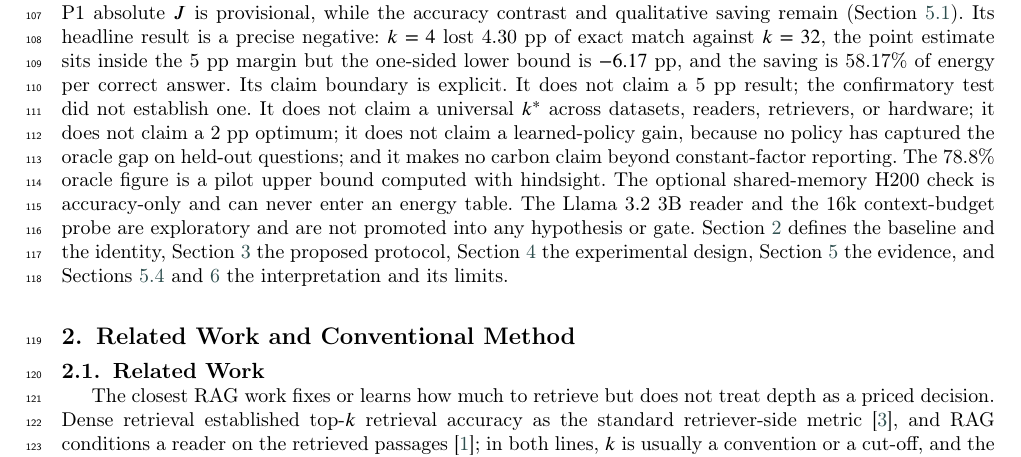
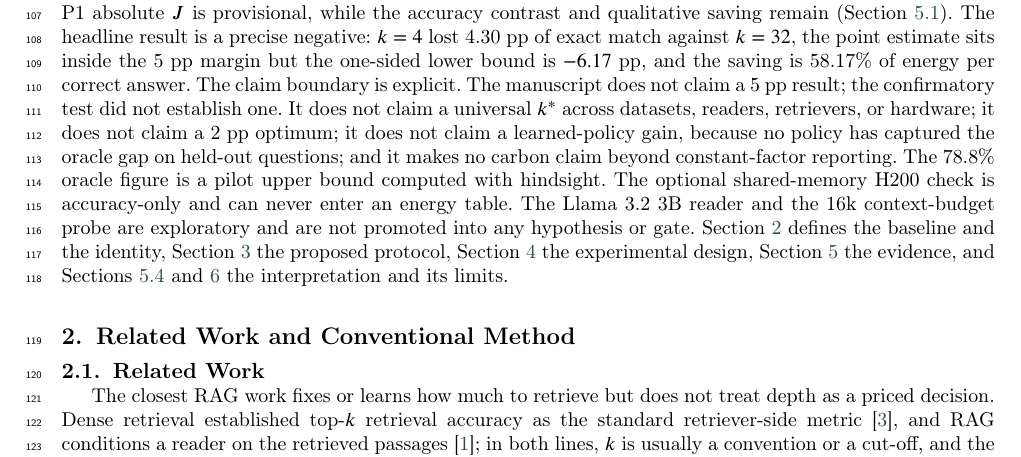
Before and after one commit to Atik203/energy-optimal-rag, a LaTeX paper (paper/main.tex): part of page 3 of 56, cut so that both start at the same text. Compiled offline with pdfLaTeX; a LaTeX package or settings file that is missing is left out.

Commit message:
docs: restore clear referents in contribution paragraph

```diff
--- a/paper/main.tex
+++ b/paper/main.tex
@@ -302,7 +302,7 @@ Prior work has made retrieval adaptive, but it has not priced depth. Adaptive-RA
 
 The prior evidence for this design comes from a 200-question pilot on SQuAD v1.1 \cite{rajpurkar2016squad}, seven depths, a 4-bit Qwen3.5-4B reader served by Ollama \cite{ollama}, and BM25 retrieval \cite{robertson2009bm25}. Energy per correct answer rose from 45.5~J at $k=1$ to 157.1~J at $k=32$, a factor of 3.45, and the energy curve was affine in depth with $R^{2}=0.9990$ (Section~\ref{sec:pilot}). Accuracy rose from 0.395 to 0.570 and was flat between 0.520 and 0.535 for $k=4$ to $16$. The pilot also produced a dead decision rule and an unconfirmed signal. At a 2~pp margin the selected depth was 32 at the grid boundary, with bootstrap probability 0.61, so the 2~pp rule is dead at this sample size. At a 5~pp margin the pilot selected $k=4$ with 69.3\% savings and $N^{*}=876$, but no non-inferiority test was reported and the selection probability was 0.537, below the 0.8 stability threshold. A harness reproduction (P0) then failed. The first golden run produced block factors of 0.732 in a cold block and 1.676 in a warm block, with an idle coefficient of variation of 46.4\%. The clean rerun collected all 1{,}400 rows with zero invalid rows and an idle CV of 1.12\%, but its $k=0$ block factor was 0.7944, below the fixed 0.8 floor (Section~\ref{sec:p0}). No block file, repeatability check, or calibrated analysis was produced. The powered study (P1) then ran on the principal investigator's authority as a documented reversal of the gate (D-022), not because the gate passed. Its preregistration was frozen at tag \texttt{prereg-freeze-v1} before the confirmatory data were seen. P1 collected 7{,}000 of 7{,}000 rows, passed all seven block factors, and produced a negative result on the primary policy claim: the accuracy gate was not met even though the energy saving was large. The paper's approach follows from three choices. First, it fixes the reader, retriever, prompt, and scoring rule and varies only depth, so the contrast is paired by question and question difficulty cancels. Second, it measures energy with a protocol that can be audited: idle before warm-up, a 0.3~s post-query tail, per-depth block calibration gated on \texttt{factor\_csv}, all-or-nothing application, a nonce against prefix reuse, and a repeatability check. Third, it freezes the decision before the outcome: a one-sided 5~pp exact-match non-inferiority test at $k=4$ against $k=32$, a 20\% savings floor, a 2~pp margin as estimation only, and gates K1--K7 and G1--G5. The estimand is the ratio of sums $E(k)=\sum_{q}J_{qk}/\sum_{q}C_{qk}$, not the mean of per-question ratios, because the latter is undefined for wrong answers and does not answer the budget question. The design uses 1{,}000 SQuAD v1.1 dev questions at seven depths, a 4-bit Qwen3.5-4B reader served by Ollama, BM25 over 45{,}651 passages, and one RTX 3060 Laptop GPU.
 
-Five contributions follow. First, it formalizes the depth decision with a ratio estimand, a local optimal-depth identity, and a certification cost $N^{*}$ that prices the evidence needed to support a static claim (Section~\ref{sec:conventional}). Second, it specifies a measurement protocol for depth sweeps on a single GPU: a 0.3~s post-query tail, an idle baseline taken before warm-up, per-depth block calibration gated on \texttt{factor\_csv}, and all-or-nothing application of the factors (Section~\ref{sec:measurement}). Third, it specifies and executes a preregistered confirmatory design at $n=1{,}000$: a one-sided 5~pp exact-match test at $k=4$ against $k=32$ with a 20\% savings floor, a 2~pp margin as estimation only, and gates K1--K7 and G1--G5 fixed before the outcome was seen (Sections~\ref{sec:estimators} and~\ref{sec:gates}). Fourth, it reports the confirmatory result: the static 5~pp claim is not supported, while the calibrated energy curve, the affine fit, the context-side share, and the measurement calibration are supported (Section~\ref{sec:p1}). Fifth, it audits the measurement itself: a power probe and replay show that per-query NVML windows are sequence-dependent at short depths, so absolute P2 joules are reported as a range and P1 absolute $J$ is provisional, while the accuracy contrast and qualitative saving remain (Section~\ref{sec:validity}). Its headline result is a precise negative: $k=4$ lost 4.30~pp of exact match against $k=32$, the point estimate sits inside the 5~pp margin but the one-sided lower bound is $-6.17$~pp, and the saving is 58.17\% of energy per correct answer. Its claim boundary is explicit. It does not claim a 5~pp result; the confirmatory test did not establish one. It does not claim a universal $k^{*}$ across datasets, readers, retrievers, or hardware; it does not claim a 2~pp optimum; it does not claim a learned-policy gain, because no policy has captured the oracle gap on held-out questions; and it makes no carbon claim beyond constant-factor reporting. The 78.8\% oracle figure is a pilot upper bound computed with hindsight. The optional shared-memory H200 check is accuracy-only and can never enter an energy table. The Llama 3.2 3B reader and the 16k context-budget probe are exploratory and are not promoted into any hypothesis or gate. Section~\ref{sec:conventional} defines the baseline and the identity, Section~\ref{sec:proposed} the proposed protocol, Section~\ref{sec:experiment} the experimental design, Section~\ref{sec:results} the evidence, and Sections~\ref{sec:discussion} and~\ref{sec:conclusion} the interpretation and its limits.
+Five contributions follow. First, it formalizes the depth decision with a ratio estimand, a local optimal-depth identity, and a certification cost $N^{*}$ that prices the evidence needed to support a static claim (Section~\ref{sec:conventional}). Second, it specifies a measurement protocol for depth sweeps on a single GPU: a 0.3~s post-query tail, an idle baseline taken before warm-up, per-depth block calibration gated on \texttt{factor\_csv}, and all-or-nothing application of the factors (Section~\ref{sec:measurement}). Third, it specifies and executes a preregistered confirmatory design at $n=1{,}000$: a one-sided 5~pp exact-match test at $k=4$ against $k=32$ with a 20\% savings floor, a 2~pp margin as estimation only, and gates K1--K7 and G1--G5 fixed before the outcome was seen (Sections~\ref{sec:estimators} and~\ref{sec:gates}). Fourth, it reports the confirmatory result: the static 5~pp claim is not supported, while the calibrated energy curve, the affine fit, the context-side share, and the measurement calibration are supported (Section~\ref{sec:p1}). Fifth, it audits the measurement itself: a power probe and replay show that per-query NVML windows are sequence-dependent at short depths, so absolute P2 joules are reported as a range and P1 absolute $J$ is provisional, while the accuracy contrast and qualitative saving remain (Section~\ref{sec:validity}). The headline result is a precise negative: $k=4$ lost 4.30~pp of exact match against $k=32$, the point estimate sits inside the 5~pp margin but the one-sided lower bound is $-6.17$~pp, and the saving is 58.17\% of energy per correct answer. The claim boundary is explicit. The manuscript does not claim a 5~pp result; the confirmatory test did not establish one. It does not claim a universal $k^{*}$ across datasets, readers, retrievers, or hardware; it does not claim a 2~pp optimum; it does not claim a learned-policy gain, because no policy has captured the oracle gap on held-out questions; and it makes no carbon claim beyond constant-factor reporting. The 78.8\% oracle figure is a pilot upper bound computed with hindsight. The optional shared-memory H200 check is accuracy-only and can never enter an energy table. The Llama 3.2 3B reader and the 16k context-budget probe are exploratory and are not promoted into any hypothesis or gate. Section~\ref{sec:conventional} defines the baseline and the identity, Section~\ref{sec:proposed} the proposed protocol, Section~\ref{sec:experiment} the experimental design, Section~\ref{sec:results} the evidence, and Sections~\ref{sec:discussion} and~\ref{sec:conclusion} the interpretation and its limits.
 
 \section{Related Work and Conventional Method}\label{sec:conventional}
 
```
